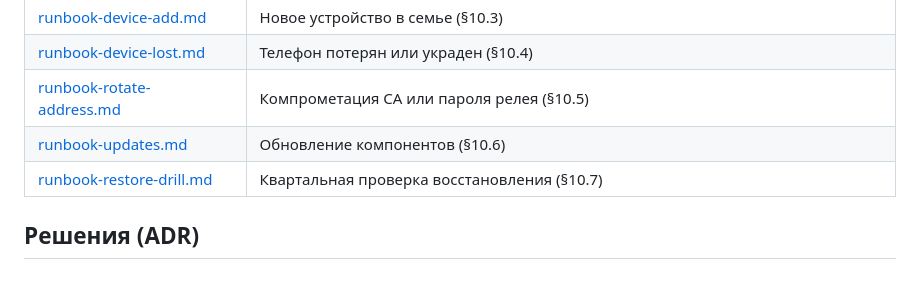
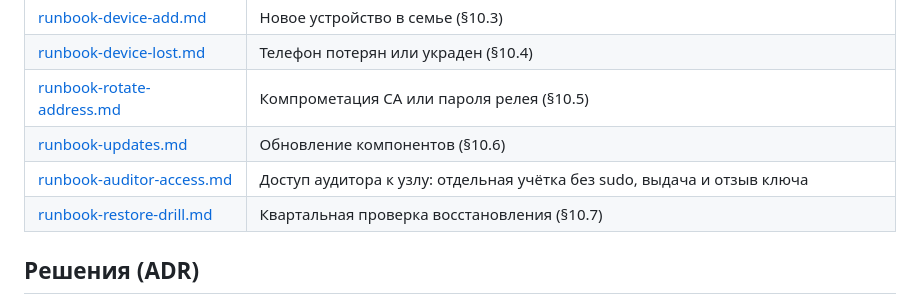
Before and after one commit to slow6r/hearth, a Markdown page: docs/README.md, the part around the change. Rendered like a GitHub page.

```diff
--- a/docs/README.md
+++ b/docs/README.md
@@ -21,6 +21,7 @@
 | [runbook-device-lost.md](runbook-device-lost.md) | Телефон потерян или украден (§10.4) |
 | [runbook-rotate-address.md](runbook-rotate-address.md) | Компрометация CA или пароля релея (§10.5) |
 | [runbook-updates.md](runbook-updates.md) | Обновление компонентов (§10.6) |
+| [runbook-auditor-access.md](runbook-auditor-access.md) | Доступ аудитора к узлу: отдельная учётка без sudo, выдача и отзыв ключа |
 | [runbook-restore-drill.md](runbook-restore-drill.md) | Квартальная проверка восстановления (§10.7) |
 
 ## Решения (ADR)
```
Also changed, not shown: docs/deploy-fels-2026-09-09.md (+45 -0 lines), docs/runbook-auditor-access.md (added, +85 -0 lines).
